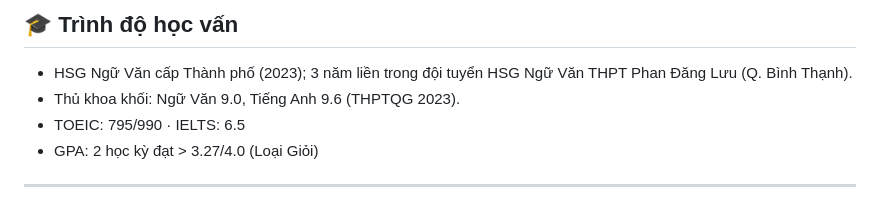
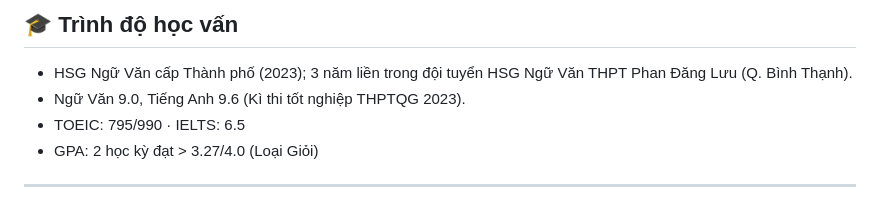
Before and after one commit to TuMaiNguyen/Profile-for-GITHUB-Tu-Mai-Nguyen, a Markdown page: README.md, the part around the change. Rendered like a GitHub page.

```diff
--- a/README.md
+++ b/README.md
@@ -90,7 +90,7 @@
 
 ## 🎓 Trình độ học vấn
 - HSG Ngữ Văn cấp Thành phố (2023); 3 năm liền trong đội tuyển HSG Ngữ Văn THPT Phan Đăng Lưu (Q. Bình Thạnh).
-- Thủ khoa khối: Ngữ Văn 9.0, Tiếng Anh 9.6 (THPTQG 2023).
+- Ngữ Văn 9.0, Tiếng Anh 9.6 (Kì thi tốt nghiệp THPTQG 2023).
 - TOEIC: 795/990 · IELTS: 6.5
 - GPA: 2 học kỳ đạt > 3.27/4.0 (Loại Giỏi)
 
```
